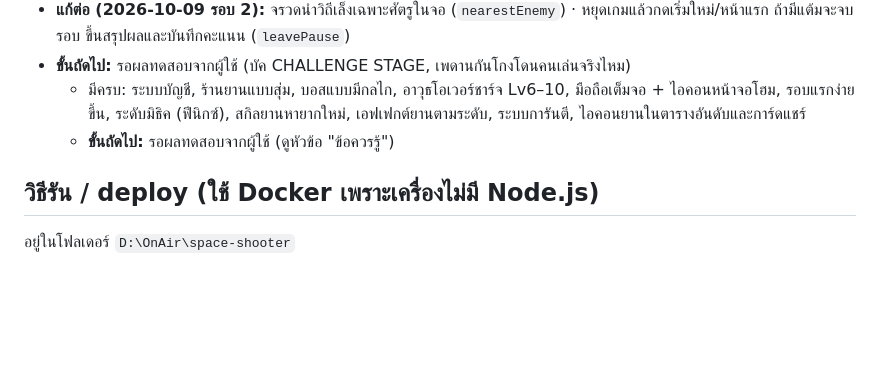
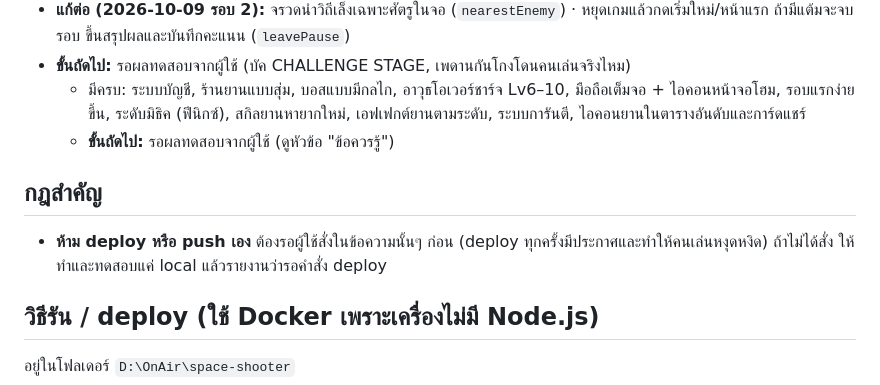
Before and after one commit to marchy-git/star-shooter, a Markdown page: HANDOFF.md, the part around the change. Rendered like a GitHub page; blank space fills up the shorter version.

Commit message:
Handoff: deploy only on explicit order
Co-Authored-By: Claude Opus 5.5 <noreply@anthropic.com>

```diff
--- a/HANDOFF.md
+++ b/HANDOFF.md
@@ -23,6 +23,9 @@
 - **ขั้นถัดไป:** รอผลทดสอบจากผู้ใช้ (บัค CHALLENGE STAGE, เพดานกันโกงโดนคนเล่นจริงไหม)
   - มีครบ: ระบบบัญชี, ร้านยานแบบสุ่ม, บอสแบบมีกลไก, อาวุธโอเวอร์ชาร์จ Lv6–10, มือถือเต็มจอ + ไอคอนหน้าจอโฮม, รอบแรกง่ายขึ้น, ระดับมิธิค (ฟีนิกซ์), สกิลยานหายากใหม่, เอฟเฟกต์ยานตามระดับ, ระบบการันตี, ไอคอนยานในตารางอันดับและการ์ดแชร์
   - **ขั้นถัดไป:** รอผลทดสอบจากผู้ใช้ (ดูหัวข้อ "ข้อควรรู้")
+
+## กฎสำคัญ
+- **ห้าม deploy หรือ push เอง** ต้องรอผู้ใช้สั่งในข้อความนั้นๆ ก่อน (deploy ทุกครั้งมีประกาศและทำให้คนเล่นหงุดหงิด) ถ้าไม่ได้สั่ง ให้ทำและทดสอบแค่ local แล้วรายงานว่ารอคำสั่ง deploy
 
 ## วิธีรัน / deploy (ใช้ Docker เพราะเครื่องไม่มี Node.js)
 อยู่ในโฟลเดอร์ `D:\OnAir\space-shooter`
```
